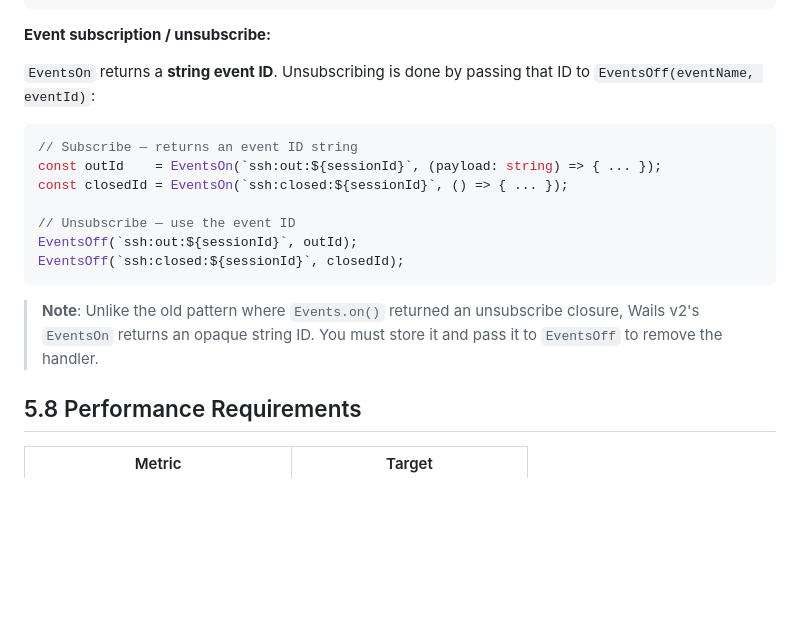
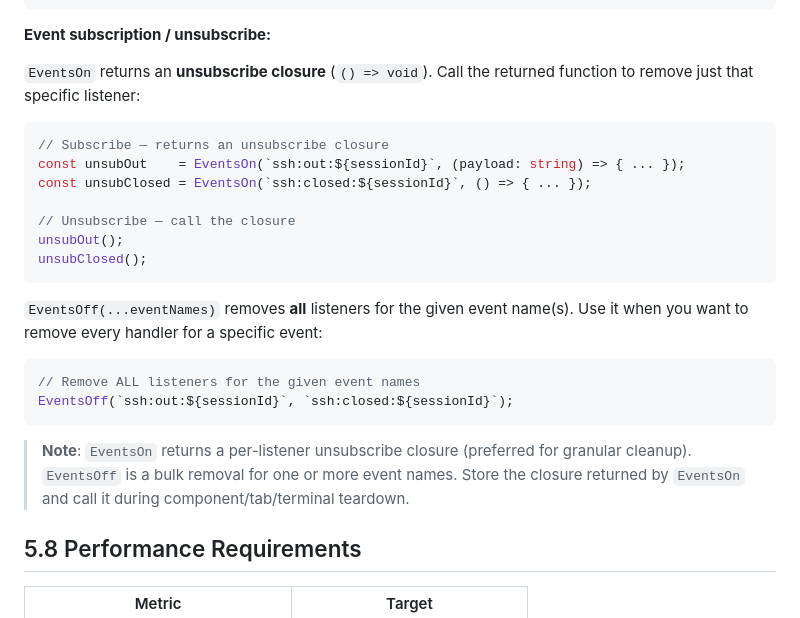
Before and after one commit to ScottLuo/xssh, a Markdown page: docs/xssh_specification_chapter_05_frontend.md, the part around the change. Rendered like a GitHub page; blank space fills up the shorter version.

Commit message:
[#19] Fix docs §5.7 & §6.8: EventsOn returns unsubscribe closure (not string ID)

````diff
--- a/docs/xssh_specification_chapter_05_frontend.md
+++ b/docs/xssh_specification_chapter_05_frontend.md
@@ -254,19 +254,26 @@ import { EventsOn, EventsOff, EventsOnce, EventsEmit, EventsOffAll } from "../wa
 
 **Event subscription / unsubscribe:**
 
-`EventsOn` returns a **string event ID**. Unsubscribing is done by passing that ID to `EventsOff(eventName, eventId)`:
+`EventsOn` returns an **unsubscribe closure** (`() => void`). Call the returned function to remove just that specific listener:
 
 ```typescript
-// Subscribe — returns an event ID string
-const outId    = EventsOn(`ssh:out:${sessionId}`, (payload: string) => { ... });
-const closedId = EventsOn(`ssh:closed:${sessionId}`, () => { ... });
+// Subscribe — returns an unsubscribe closure
+const unsubOut    = EventsOn(`ssh:out:${sessionId}`, (payload: string) => { ... });
+const unsubClosed = EventsOn(`ssh:closed:${sessionId}`, () => { ... });
 
-// Unsubscribe — use the event ID
-EventsOff(`ssh:out:${sessionId}`, outId);
-EventsOff(`ssh:closed:${sessionId}`, closedId);
+// Unsubscribe — call the closure
+unsubOut();
+unsubClosed();
 ```
 
-> **Note**: Unlike the old pattern where `Events.on()` returned an unsubscribe closure, Wails v2's `EventsOn` returns an opaque string ID. You must store it and pass it to `EventsOff` to remove the handler.
+`EventsOff(...eventNames)` removes **all** listeners for the given event name(s). Use it when you want to remove every handler for a specific event:
+
+```typescript
+// Remove ALL listeners for the given event names
+EventsOff(`ssh:out:${sessionId}`, `ssh:closed:${sessionId}`);
+```
+
+> **Note**: `EventsOn` returns a per-listener unsubscribe closure (preferred for granular cleanup). `EventsOff` is a bulk removal for one or more event names. Store the closure returned by `EventsOn` and call it during component/tab/terminal teardown.
 
 ## 5.8 Performance Requirements
 
````
Also changed, not shown: docs/xssh_specification_chapter_06_api_interface.md (+11 -9 lines).
